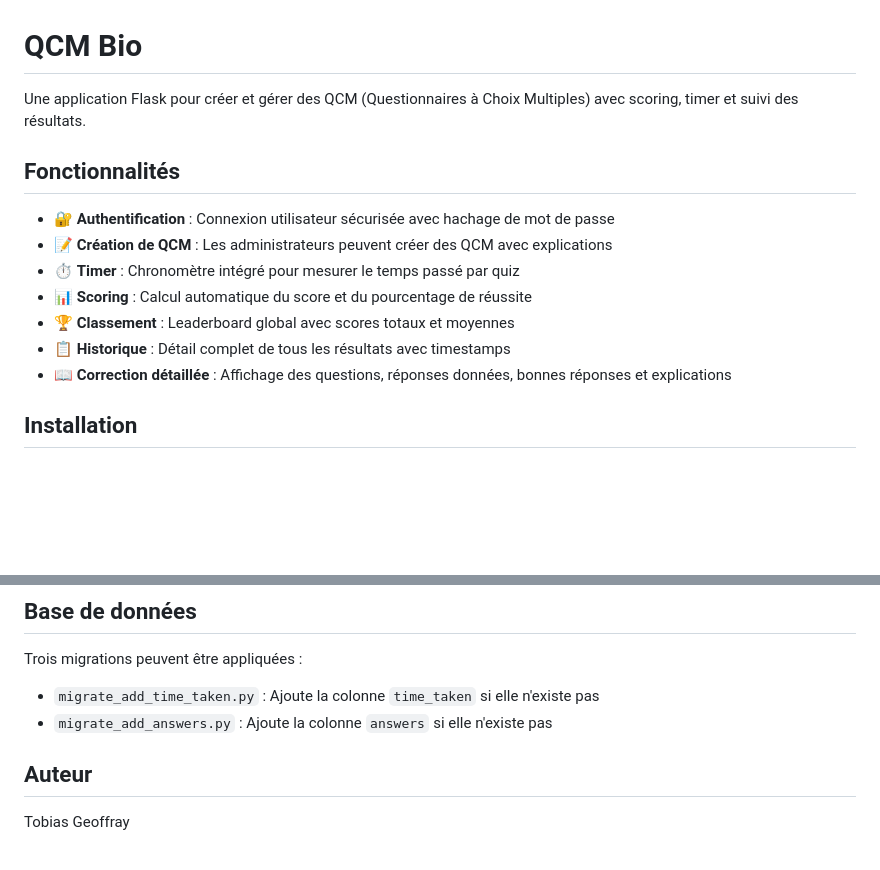
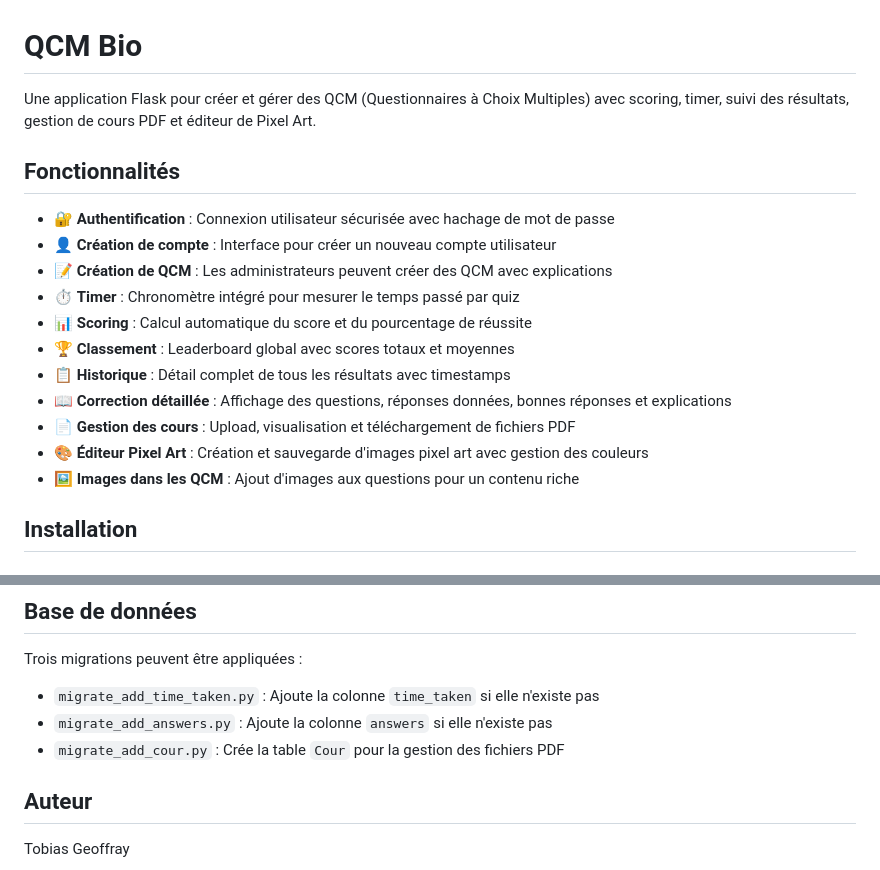
Before and after one commit to TobiasGeoffray/qcm_bio, a Markdown page: README.md, 2 parts joined by grey strips. Rendered like a GitHub page; blank space fills up the shorter version.

```diff
--- a/README.md
+++ b/README.md
@@ -1,16 +1,20 @@
 # QCM Bio
 
-Une application Flask pour créer et gérer des QCM (Questionnaires à Choix Multiples) avec scoring, timer et suivi des résultats.
+Une application Flask pour créer et gérer des QCM (Questionnaires à Choix Multiples) avec scoring, timer, suivi des résultats, gestion de cours PDF et éditeur de Pixel Art.
 
 ## Fonctionnalités
 
 - 🔐 **Authentification** : Connexion utilisateur sécurisée avec hachage de mot de passe
+- 👤 **Création de compte** : Interface pour créer un nouveau compte utilisateur
 - 📝 **Création de QCM** : Les administrateurs peuvent créer des QCM avec explications
 - ⏱️ **Timer** : Chronomètre intégré pour mesurer le temps passé par quiz
 - 📊 **Scoring** : Calcul automatique du score et du pourcentage de réussite
 - 🏆 **Classement** : Leaderboard global avec scores totaux et moyennes
 - 📋 **Historique** : Détail complet de tous les résultats avec timestamps
 - 📖 **Correction détaillée** : Affichage des questions, réponses données, bonnes réponses et explications
+- 📄 **Gestion des cours** : Upload, visualisation et téléchargement de fichiers PDF
+- 🎨 **Éditeur Pixel Art** : Création et sauvegarde d'images pixel art avec gestion des couleurs
+- 🖼️ **Images dans les QCM** : Ajout d'images aux questions pour un contenu riche
 
 ## Installation
 
@@ -106,6 +143,7 @@ python3 add_user.py
 Trois migrations peuvent être appliquées :
 - `migrate_add_time_taken.py` : Ajoute la colonne `time_taken` si elle n'existe pas
 - `migrate_add_answers.py` : Ajoute la colonne `answers` si elle n'existe pas
+- `migrate_add_cour.py` : Crée la table `Cour` pour la gestion des fichiers PDF
 
 ## Auteur
 
```
Also changed, not shown: other parts of README.md (+50 -17 lines).
